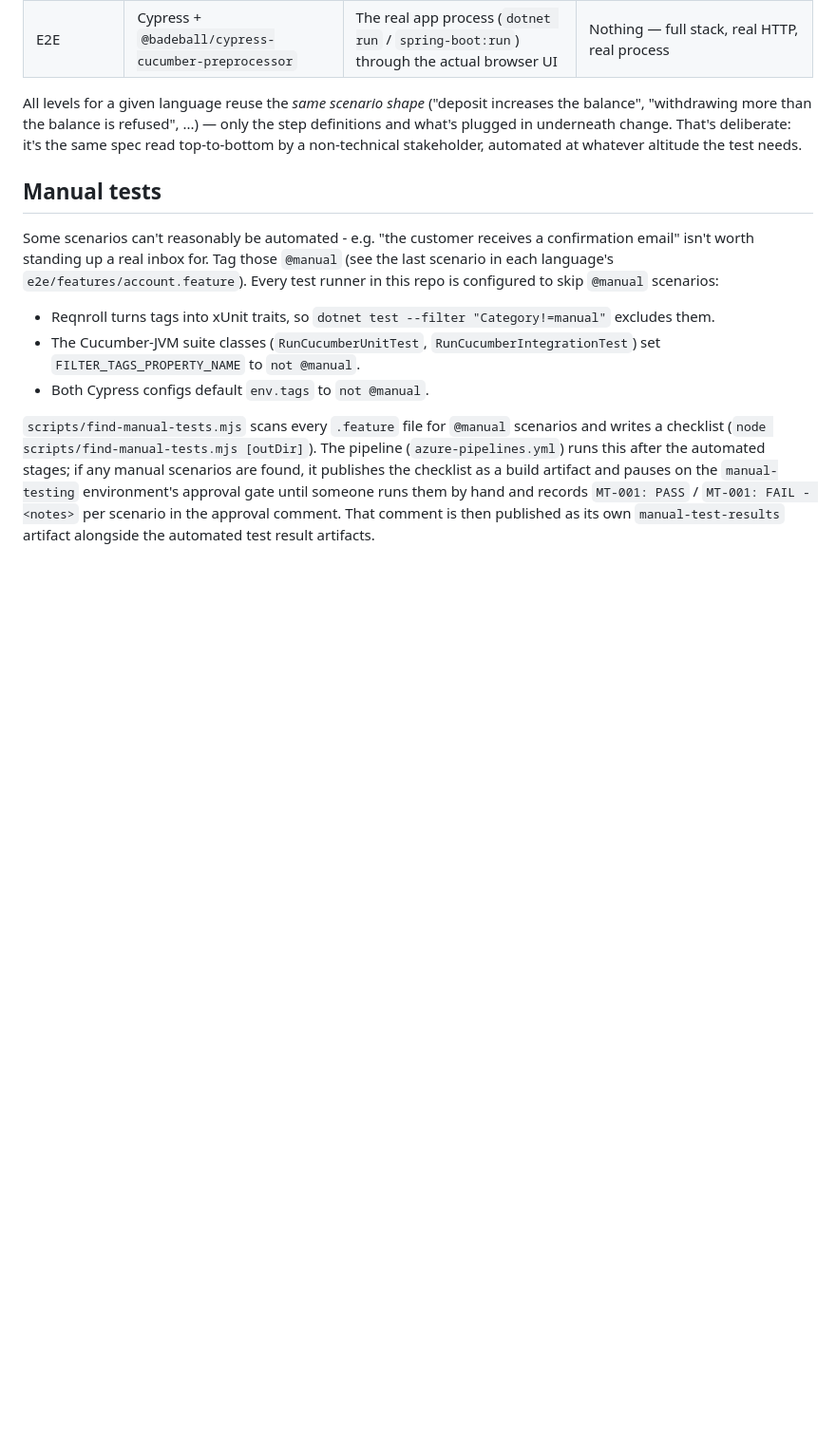
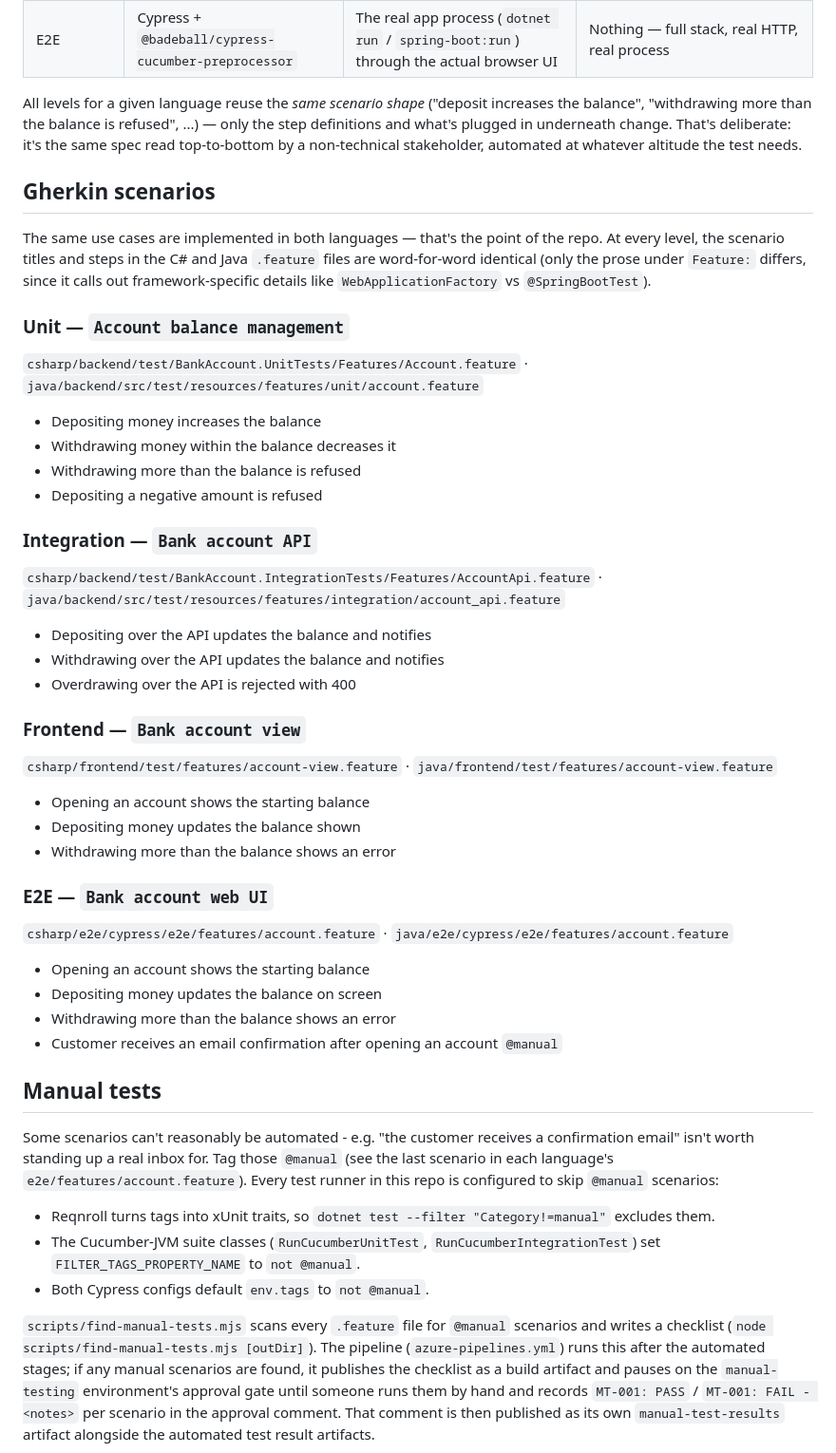
Before and after one commit to hanzworld/gherkin-bdd-examples, a Markdown page: README.md, the part around the change. Shown at 95% size. GitHub-like rendering; blank space fills up the shorter version.

Commit message:
Add documentation of the test cases

```diff
--- a/README.md
+++ b/README.md
@@ -64,6 +64,48 @@ All levels for a given language reuse the *same scenario shape*
 refused", ...) — only the step definitions and what's plugged in underneath
 change. That's deliberate: it's the same spec read top-to-bottom by a
 non-technical stakeholder, automated at whatever altitude the test needs.
+
+## Gherkin scenarios
+
+The same use cases are implemented in both languages — that's the point of
+the repo. At every level, the scenario titles and steps in the C# and Java
+`.feature` files are word-for-word identical (only the prose under `Feature:`
+differs, since it calls out framework-specific details like
+`WebApplicationFactory` vs `@SpringBootTest`).
+
+### Unit — `Account balance management`
+`csharp/backend/test/BankAccount.UnitTests/Features/Account.feature` ·
+`java/backend/src/test/resources/features/unit/account.feature`
+
+- Depositing money increases the balance
+- Withdrawing money within the balance decreases it
+- Withdrawing more than the balance is refused
+- Depositing a negative amount is refused
+
+### Integration — `Bank account API`
+`csharp/backend/test/BankAccount.IntegrationTests/Features/AccountApi.feature` ·
+`java/backend/src/test/resources/features/integration/account_api.feature`
+
+- Depositing over the API updates the balance and notifies
+- Withdrawing over the API updates the balance and notifies
+- Overdrawing over the API is rejected with 400
+
+### Frontend — `Bank account view`
+`csharp/frontend/test/features/account-view.feature` ·
+`java/frontend/test/features/account-view.feature`
+
+- Opening an account shows the starting balance
+- Depositing money updates the balance shown
+- Withdrawing more than the balance shows an error
+
+### E2E — `Bank account web UI`
+`csharp/e2e/cypress/e2e/features/account.feature` ·
+`java/e2e/cypress/e2e/features/account.feature`
+
+- Opening an account shows the starting balance
+- Depositing money updates the balance on screen
+- Withdrawing more than the balance shows an error
+- Customer receives an email confirmation after opening an account `@manual`
 
 ## Manual tests
 
```
